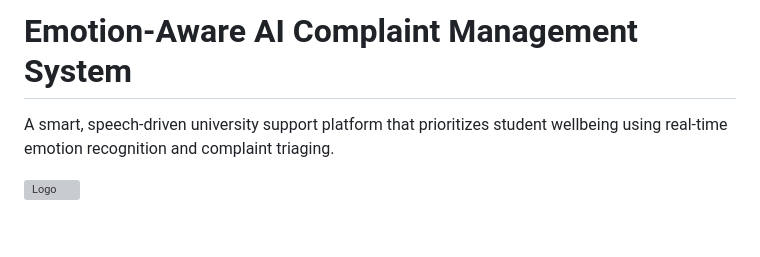
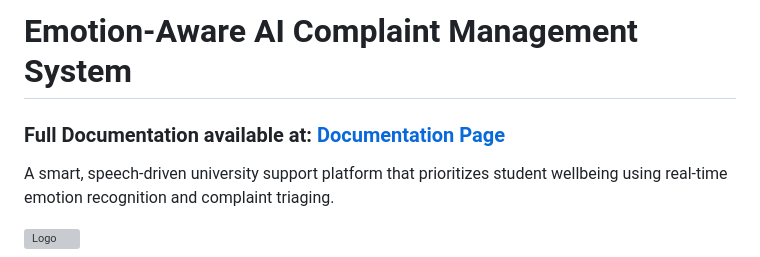
Before and after one commit to saky-semicolon/Emotion-Aware-AI-Support-System, a Markdown page: README.md, the part around the change. Drawn GitHub-style; blank space fills up the shorter version; grey boxes are pictures that could not be loaded.

```diff
--- a/README.md
+++ b/README.md
@@ -1,5 +1,7 @@
 
 # Emotion-Aware AI Complaint Management System
+
+### Full Documentation available at: [Documentation Page](https://documentation-fyp.vercel.app/)
 
 A smart, speech-driven university support platform that prioritizes student wellbeing using real-time emotion recognition and complaint triaging.
 
```
